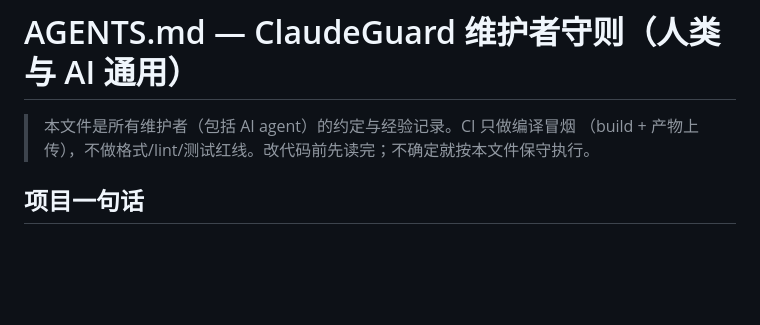
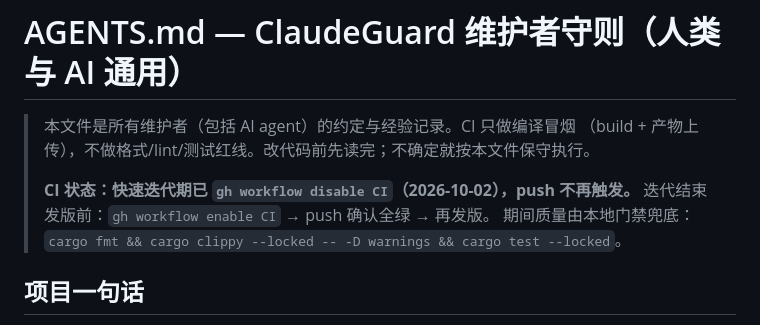
Before and after one commit to daha1216/ClaudeGuard, a Markdown page: AGENTS.md, the part around the change. Rendered like a GitHub page; blank space fills up the shorter version.

Commit message:
快速迭代期停用 CI workflow（gh workflow disable），发版前再启用并确认全绿

```diff
--- a/AGENTS.md
+++ b/AGENTS.md
@@ -2,6 +2,10 @@
 
 > 本文件是所有维护者（包括 AI agent）的约定与经验记录。CI 只做编译冒烟
 > （build + 产物上传），不做格式/lint/测试红线。改代码前先读完；不确定就按本文件保守执行。
+>
+> **CI 状态：快速迭代期已 `gh workflow disable CI`（2026-10-02），push 不再触发。**
+> 迭代结束发版前：`gh workflow enable CI` → push 确认全绿 → 再发版。
+> 期间质量由本地门禁兜底：`cargo fmt && cargo clippy --locked -- -D warnings && cargo test --locked`。
 
 ## 项目一句话
 
```
